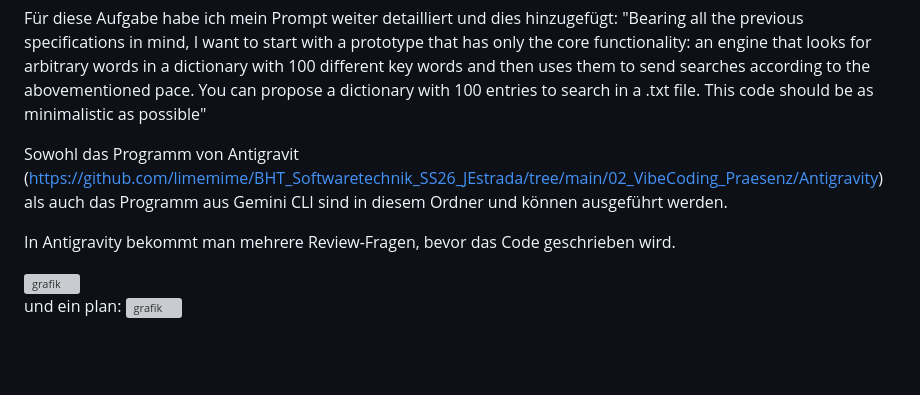
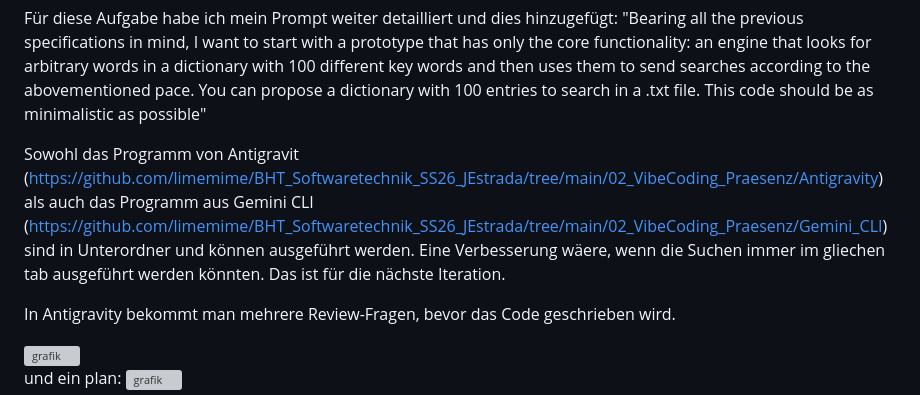
Before and after one commit to limemime/BHT_Softwaretechnik_SS26_JEstrada, a Markdown page: 02_VibeCoding_Praesenz/README.md, the part around the change. Rendered like a GitHub page; blank space fills up the shorter version; grey boxes are pictures that could not be loaded.

```diff
--- a/02_VibeCoding_Praesenz/README.md
+++ b/02_VibeCoding_Praesenz/README.md
@@ -34,7 +34,7 @@ Eine kleine Screenshot vom code:
 
 Für diese Aufgabe habe ich mein Prompt weiter detailliert und dies hinzugefügt: "Bearing all the previous specifications in mind, I want to start with a prototype that has only the core functionality: an engine that looks for arbitrary words in a dictionary with 100 different key words and then uses them to send searches according to the abovementioned pace. You can propose a dictionary with 100 entries to search in a .txt file. This code should be as minimalistic as possible"
 
-Sowohl das Programm von Antigravit (https://github.com/limemime/BHT_Softwaretechnik_SS26_JEstrada/tree/main/02_VibeCoding_Praesenz/Antigravity) als auch das Programm aus Gemini CLI sind in diesem Ordner und können ausgeführt werden.
+Sowohl das Programm von Antigravit (https://github.com/limemime/BHT_Softwaretechnik_SS26_JEstrada/tree/main/02_VibeCoding_Praesenz/Antigravity) als auch das Programm aus Gemini CLI (https://github.com/limemime/BHT_Softwaretechnik_SS26_JEstrada/tree/main/02_VibeCoding_Praesenz/Gemini_CLI) sind in Unterordner und können ausgeführt werden. Eine Verbesserung wäere, wenn die Suchen immer im gliechen tab ausgeführt werden könnten. Das ist für die nächste Iteration.
 
 In Antigravity bekommt man mehrere Review-Fragen, bevor das Code geschrieben wird.
 
```
